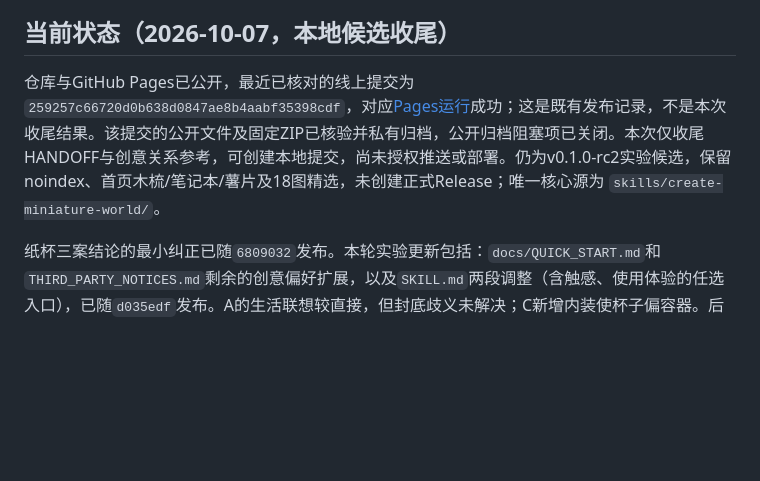
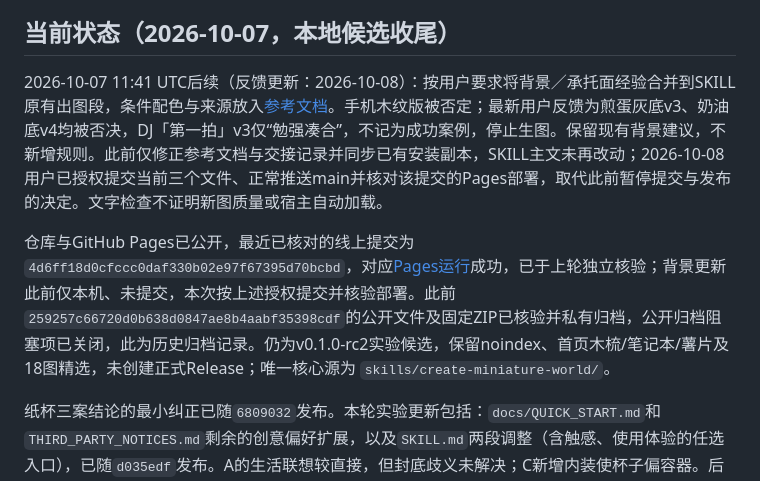
Before and after one commit to denggui-ai/create-miniature-world, a Markdown page: docs/DEVELOPMENT_HANDOFF.md, the part around the change. GitHub-like rendering; blank space fills up the shorter version.

Commit message:
Refine miniature backdrop guidance and record feedback

```diff
--- a/docs/DEVELOPMENT_HANDOFF.md
+++ b/docs/DEVELOPMENT_HANDOFF.md
@@ -4,7 +4,9 @@
 
 ## 当前状态（2026-10-07，本地候选收尾）
 
-仓库与GitHub Pages已公开，最近已核对的线上提交为`259257c66720d0b638d0847ae8b4aabf35398cdf`，对应[Pages运行](https://github.com/denggui-ai/create-miniature-world/actions/runs/37486150010)成功；这是既有发布记录，不是本次收尾结果。该提交的公开文件及固定ZIP已核验并私有归档，公开归档阻塞项已关闭。本次仅收尾HANDOFF与创意关系参考，可创建本地提交，尚未授权推送或部署。仍为v0.1.0-rc2实验候选，保留noindex、首页木梳/笔记本/薯片及18图精选，未创建正式Release；唯一核心源为 `skills/create-miniature-world/`。
+2026-10-07 11:41 UTC后续（反馈更新：2026-10-08）：按用户要求将背景／承托面经验合并到SKILL原有出图段，条件配色与来源放入[参考文档](../skills/create-miniature-world/references/creative-relations.md#背景与承托面)。手机木纹版被否定；最新用户反馈为煎蛋灰底v3、奶油底v4均被否决，DJ「第一拍」v3仅“勉强凑合”，不记为成功案例，停止生图。保留现有背景建议，不新增规则。此前仅修正参考文档与交接记录并同步已有安装副本，SKILL主文未再改动；2026-10-08用户已授权提交当前三个文件、正常推送main并核对该提交的Pages部署，取代此前暂停提交与发布的决定。文字检查不证明新图质量或宿主自动加载。
+
+仓库与GitHub Pages已公开，最近已核对的线上提交为`4d6ff18d0cfccc0daf330b02e97f67395d70bcbd`，对应[Pages运行](https://github.com/denggui-ai/create-miniature-world/actions/runs/37568658362)成功，已于上轮独立核验；背景更新此前仅本机、未提交，本次按上述授权提交并核验部署。此前`259257c66720d0b638d0847ae8b4aabf35398cdf`的公开文件及固定ZIP已核验并私有归档，公开归档阻塞项已关闭，此为历史归档记录。仍为v0.1.0-rc2实验候选，保留noindex、首页木梳/笔记本/薯片及18图精选，未创建正式Release；唯一核心源为 `skills/create-miniature-world/`。
 
 纸杯三案结论的最小纠正已随`6809032`发布。本轮实验更新包括：`docs/QUICK_START.md`和`THIRD_PARTY_NOTICES.md`剩余的创意偏好扩展，以及`SKILL.md`两段调整（含触感、使用体验的任选入口），已随`d035edf`发布。A的生活联想较直接，但封底歧义未解决；C新增内装使杯子偏容器。后续杯沿跑圈方案已被用户否定，不能将其记为新规则成功，现有两段调整的创意有效性也不因此算验证通过。上一轮线上已收窄为三图不判成功；本轮同步完整创意偏好扩展。
 
```
Also changed, not shown: skills/create-miniature-world/SKILL.md (+1 -1 lines), 1 other file.
